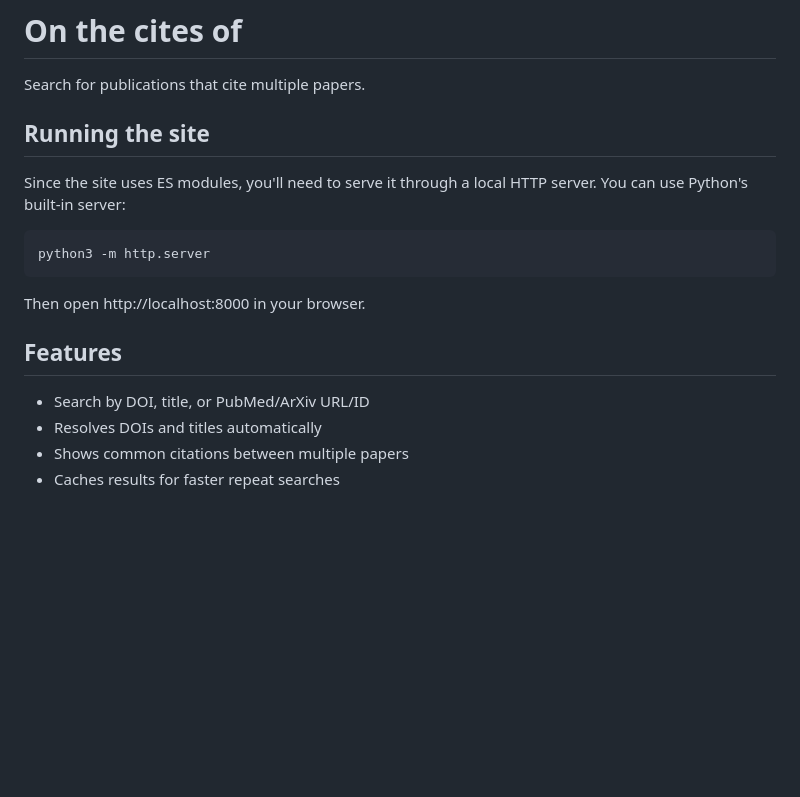
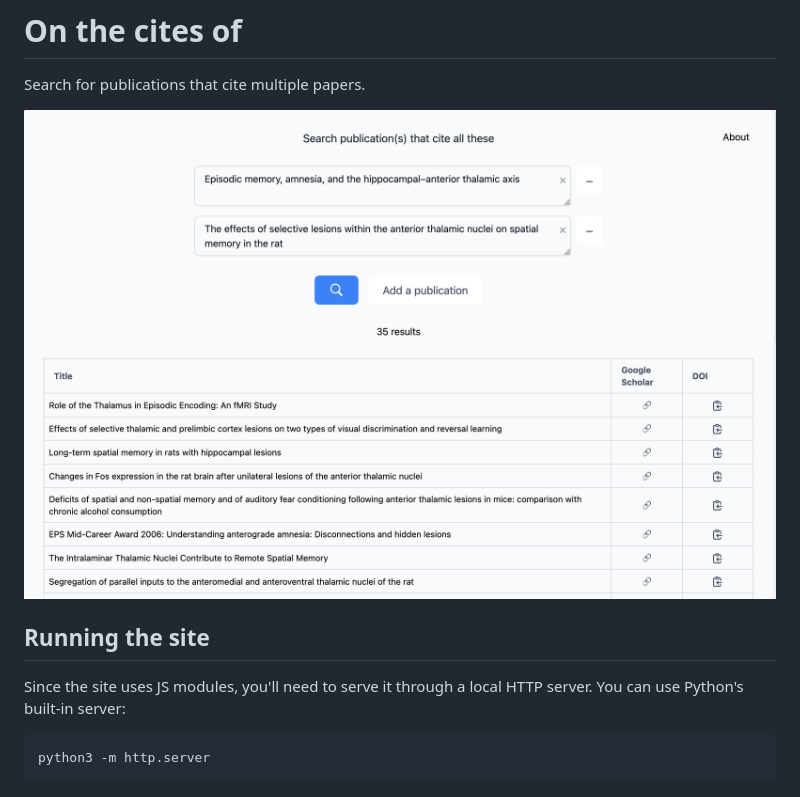
Before and after one commit to Consistos/On-the-cites-of, a Markdown page: README.md, the part around the change. Drawn GitHub-style; pictures changed too: assets/Example screenshot.png (added); blank space fills up the shorter version.

````diff
--- a/README.md
+++ b/README.md
@@ -2,19 +2,12 @@
 
 Search for publications that cite multiple papers.
 
+![image info](./assets/Example%20screenshot.png)
+
 ## Running the site
 
-Since the site uses ES modules, you'll need to serve it through a local HTTP server. You can use Python's built-in server:
+Since the site uses JS modules, you'll need to serve it through a local HTTP server. You can use Python's built-in server:
 
 ```bash
 python3 -m http.server
 ```
-
-Then open http://localhost:8000 in your browser.
-
-## Features
-
-- Search by DOI, title, or PubMed/ArXiv URL/ID
-- Resolves DOIs and titles automatically
-- Shows common citations between multiple papers
-- Caches results for faster repeat searches
````
Also changed, not shown: 1 other file.
